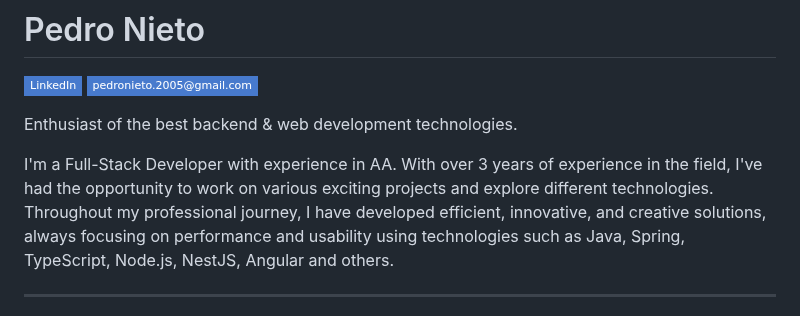
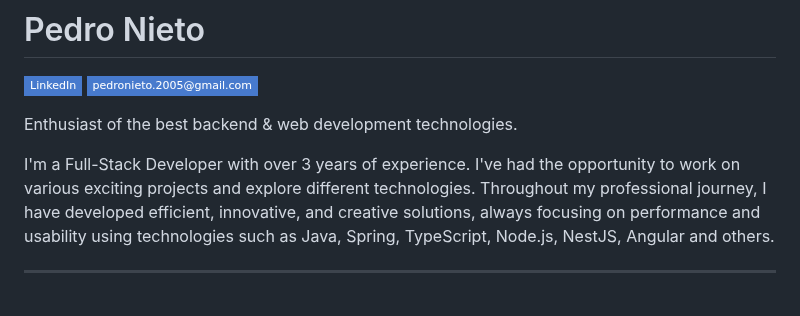
Before and after one commit to Pedroo-Nietoo/Pedroo-Nietoo, a Markdown page: README.md, the part around the change. GitHub-like rendering; badges without logos.

```diff
--- a/README.md
+++ b/README.md
@@ -5,7 +5,7 @@
 
 Enthusiast of the best backend & web development technologies.
 
-I'm a Full-Stack Developer with experience in AA. With over 3 years of experience in the field, I've had the opportunity to work on various exciting projects and explore different technologies. Throughout my professional journey, I have developed efficient, innovative, and creative solutions, always focusing on performance and usability using technologies such as Java, Spring, TypeScript, Node.js, NestJS, Angular and others.
+I'm a Full-Stack Developer with over 3 years of experience. I've had the opportunity to work on various exciting projects and explore different technologies. Throughout my professional journey, I have developed efficient, innovative, and creative solutions, always focusing on performance and usability using technologies such as Java, Spring, TypeScript, Node.js, NestJS, Angular and others.
 
 ---
 
```
